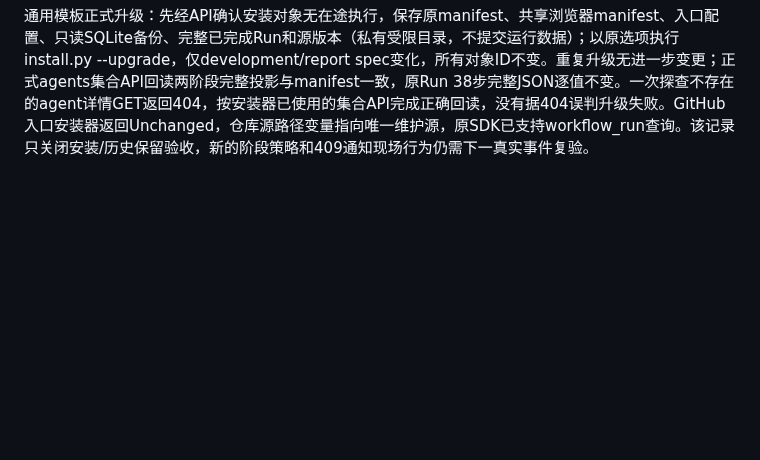
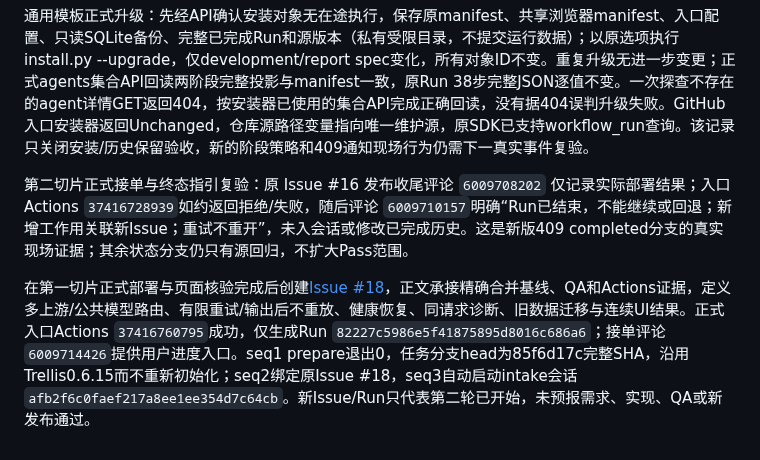
Before and after one commit to big91987/agent_platform, a Markdown page: docs/03-delivery/workflows-verification.md, the part around the change. GitHub-like rendering; blank space fills up the shorter version.

Commit message:
docs: record second product issue entry and terminal guidance evidence

```diff
--- a/docs/03-delivery/workflows-verification.md
+++ b/docs/03-delivery/workflows-verification.md
@@ -673,3 +673,8 @@ QA-D01/P1失败清密、QA-D03/P1概览同ID、QA-D02/P2写读反馈和QA-G01覆
 外部 GitHub Deployment `6876076706` 的 local-preview success、平台正式 delivery API 的 PR/merge/deployment、实际 healthz 200/version及浏览器概览均返回同一85f6d17c完整SHA。用户Run页面显示“已合并PR”“local-preview success”“打开效果地址”和部署记录入口。正式预览重启后旧会话明确过期，通过正常登录恢复；从空概览“接入上游”进入配置页，从调用测试看到三项缺失依赖、对应修复入口、发送禁用和真实Base URL，再回概览成功。未向正式服务注入测试上游或伪造配置；完整配置/普通与SSE/故障恢复仍由同mergeSHA的固定双屏真实Go旅程证明，真实供应商保持Not Run。第一切片可进入下一轮，整条四轮目标尚未完成。
 
 通用模板正式升级：先经API确认安装对象无在途执行，保存原manifest、共享浏览器manifest、入口配置、只读SQLite备份、完整已完成Run和源版本（私有受限目录，不提交运行数据）；以原选项执行install.py --upgrade，仅development/report spec变化，所有对象ID不变。重复升级无进一步变更；正式agents集合API回读两阶段完整投影与manifest一致，原Run 38步完整JSON逐值不变。一次探查不存在的agent详情GET返回404，按安装器已使用的集合API完成正确回读，没有据404误判升级失败。GitHub入口安装器返回Unchanged，仓库源路径变量指向唯一维护源，原SDK已支持workflow_run查询。该记录只关闭安装/历史保留验收，新的阶段策略和409通知现场行为仍需下一真实事件复验。
+
+
+第二切片正式接单与终态指引复验：原 Issue #16 发布收尾评论 `6009708202` 仅记录实际部署结果；入口Actions `37416728939`如约返回拒绝/失败，随后评论 `6009710157`明确“Run已结束，不能继续或回退；新增工作用关联新Issue；重试不重开”，未入会话或修改已完成历史。这是新版409 completed分支的真实现场证据；其余状态分支仍只有源回归，不扩大Pass范围。
+
+在第一切片正式部署与页面核验完成后创建[Issue #18](https://github.com/big91987/model-relay/issues/18)，正文承接精确合并基线、QA和Actions证据，定义多上游/公共模型路由、有限重试/输出后不重放、健康恢复、同请求诊断、旧数据迁移与连续UI结果。正式入口Actions `37416760795`成功，仅生成Run `82227c5986e5f41875895d8016c686a6`；接单评论 `6009714426`提供用户进度入口。seq1 prepare退出0，任务分支head为85f6d17c完整SHA，沿用Trellis0.6.15而不重新初始化；seq2绑定原Issue #18，seq3自动启动intake会话 `afb2f6c0faef217a8ee1ee354d7c64cb`。新Issue/Run只代表第二轮已开始，未预报需求、实现、QA或新发布通过。
```
Also changed, not shown: docs/03-delivery/workflows-plan.md (+2 -2 lines).
